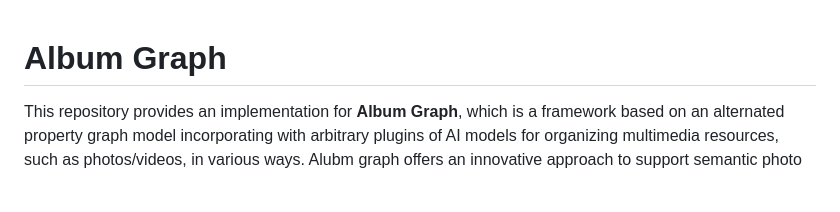
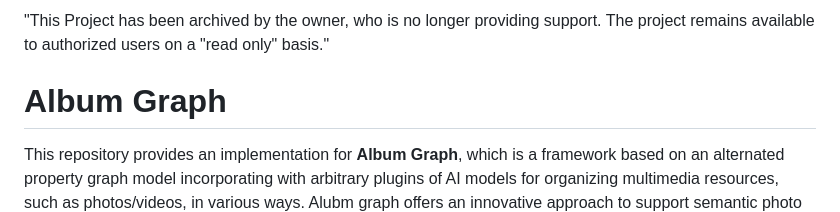
Before and after one commit to futurewei-cloud/album-graph, a Markdown page: README.md, the part around the change. GitHub-like rendering; blank space fills up the shorter version.

Commit message:
Update README.md
Public archive

```diff
--- a/README.md
+++ b/README.md
@@ -1,3 +1,5 @@
+"This Project has been archived by the owner, who is no longer providing support.  The project remains available to authorized users on a "read only" basis."
+
 # Album Graph
 
 This repository provides an implementation for **Album Graph**, which is a framework based on an alternated property graph model incorporating with arbitrary plugins of AI models for organizing multimedia resources, such as photos/videos, in various ways. Alubm graph offers an innovative approach to support semantic photo search/recommendation, style based photo organized, and more.
```
